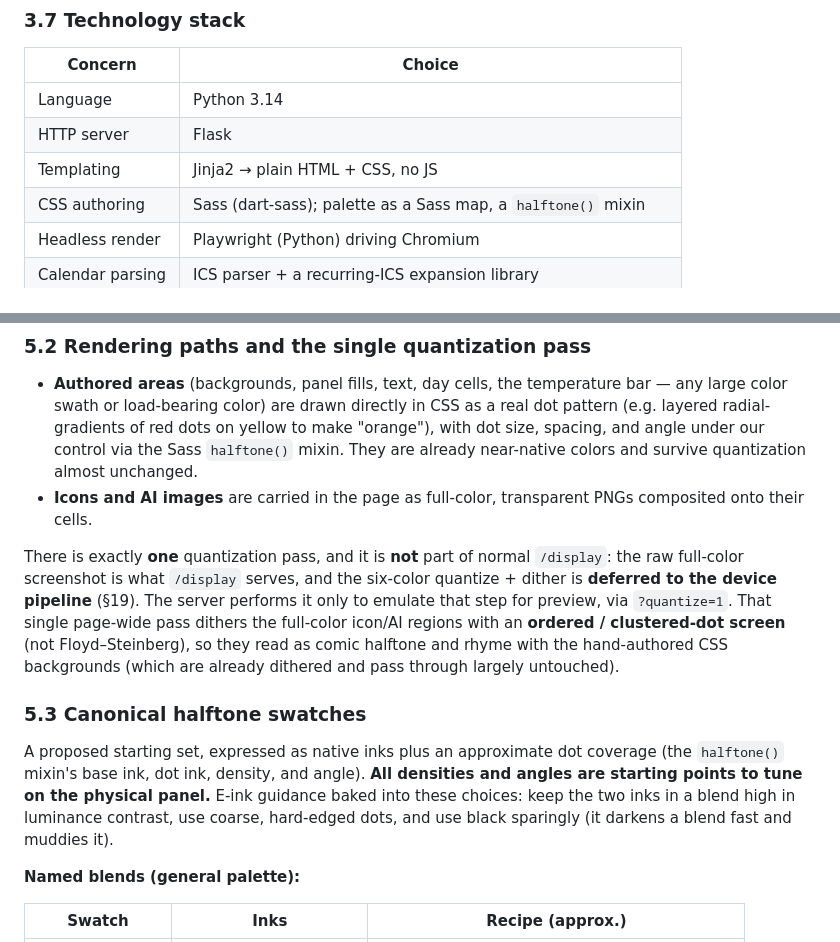
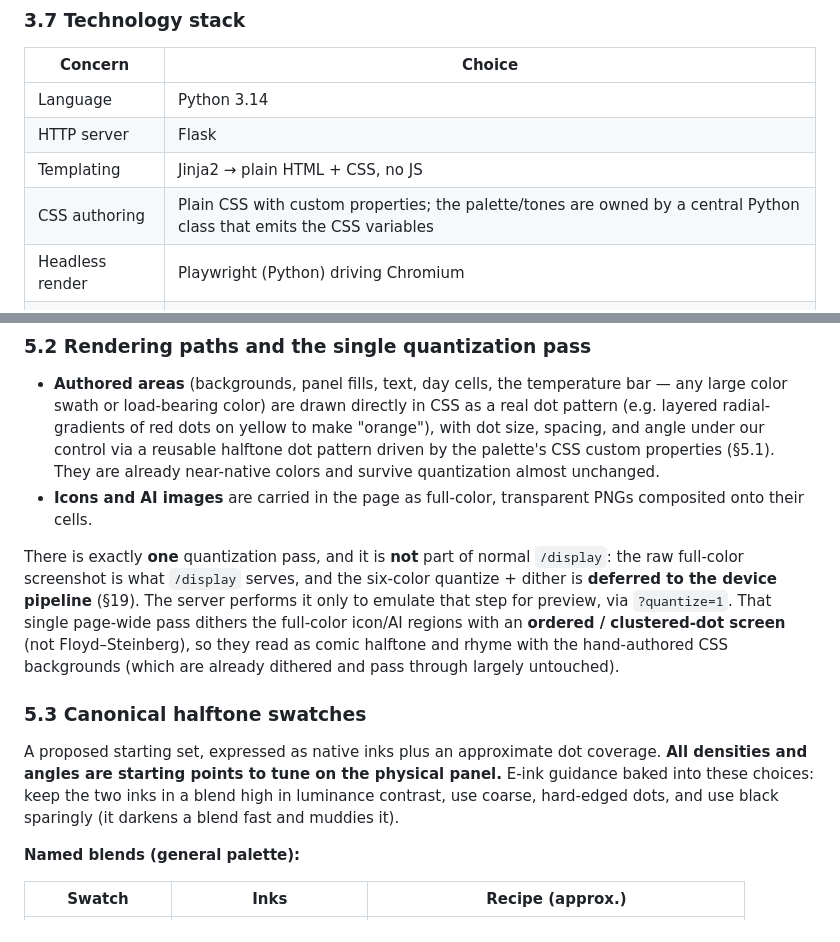
Before and after one commit to jhurstus/kidink, a Markdown page: specs/main.md, 2 parts joined by grey strips. Drawn GitHub-style.

Commit message:
Advise plain CSS intead of Sass
I was barely going to make use of Sass's features, and it turns out
integrating it with a Python/Flask server requires a binary dep, which I
would prefer to avoid.

```diff
--- a/specs/main.md
+++ b/specs/main.md
@@ -158,7 +158,7 @@ is nearly free, since tomorrow's images are already cached.
 | Language | Python 3.14 |
 | HTTP server | Flask |
 | Templating | Jinja2 → plain HTML + CSS, no JS |
-| CSS authoring | Sass (dart-sass); palette as a Sass map, a `halftone()` mixin |
+| CSS authoring | Plain CSS with custom properties; the palette/tones are owned by a central Python class that emits the CSS variables |
 | Headless render | Playwright (Python) driving Chromium |
 | Calendar parsing | ICS parser + a recurring-ICS expansion library |
 | AI images | OpenAI image API (top model, configurable per module) |
@@ -224,8 +224,9 @@ predictably onto what the panel can display.
 - **Authored areas** (backgrounds, panel fills, text, day cells, the temperature bar —
   any large color swath or load-bearing color) are drawn directly in CSS as a real dot
   pattern (e.g. layered radial-gradients of red dots on yellow to make "orange"), with
-  dot size, spacing, and angle under our control via the Sass `halftone()` mixin. They
-  are already near-native colors and survive quantization almost unchanged.
+  dot size, spacing, and angle under our control via a reusable halftone dot pattern
+  driven by the palette's CSS custom properties (§5.1). They are already near-native
+  colors and survive quantization almost unchanged.
 - **Icons and AI images** are carried in the page as full-color, transparent PNGs
   composited onto their cells.
 
@@ -239,11 +240,11 @@ backgrounds (which are already dithered and pass through largely untouched).
 
 ### 5.3 Canonical halftone swatches
 
-A proposed starting set, expressed as native inks plus an approximate dot coverage (the
-`halftone()` mixin's base ink, dot ink, density, and angle). **All densities and angles
-are starting points to tune on the physical panel.** E-ink guidance baked into these
-choices: keep the two inks in a blend high in luminance contrast, use coarse,
-hard-edged dots, and use black sparingly (it darkens a blend fast and muddies it).
+A proposed starting set, expressed as native inks plus an approximate dot
+coverage. **All densities and angles are starting points to tune on the physical
+panel.** E-ink guidance baked into these choices: keep the two inks in a blend
+high in luminance contrast, use coarse, hard-edged dots, and use black sparingly
+(it darkens a blend fast and muddies it).
 
 **Named blends (general palette):**
 
```
